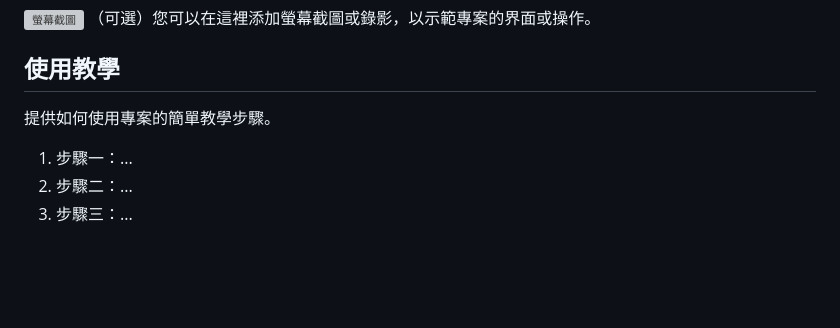
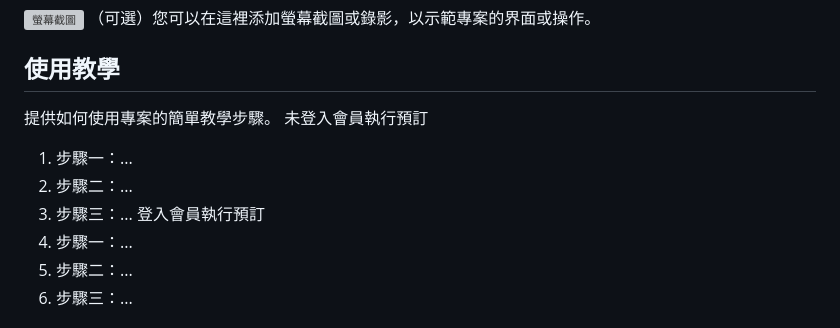
Before and after one commit to suochu/djangoBooking, a Markdown page: README.md, the part around the change. Rendered like a GitHub page; blank space fills up the shorter version; grey boxes are pictures that could not be loaded.

```diff
--- a/README.md
+++ b/README.md
@@ -71,7 +71,11 @@
 ## 使用教學
 
 提供如何使用專案的簡單教學步驟。
-
+未登入會員執行預訂
+1. 步驟一：...
+2. 步驟二：...
+3. 步驟三：...
+登入會員執行預訂
 1. 步驟一：...
 2. 步驟二：...
 3. 步驟三：...
```
